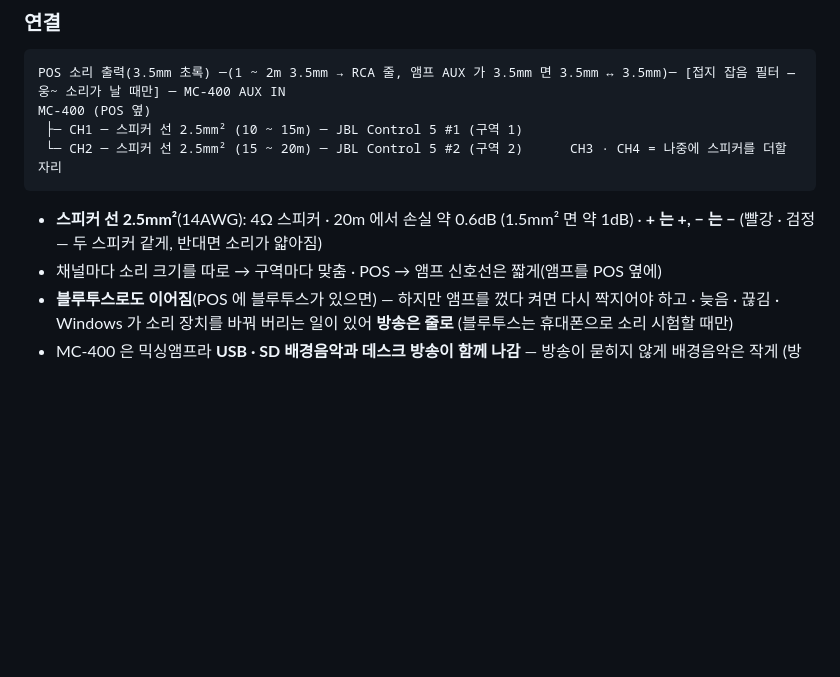
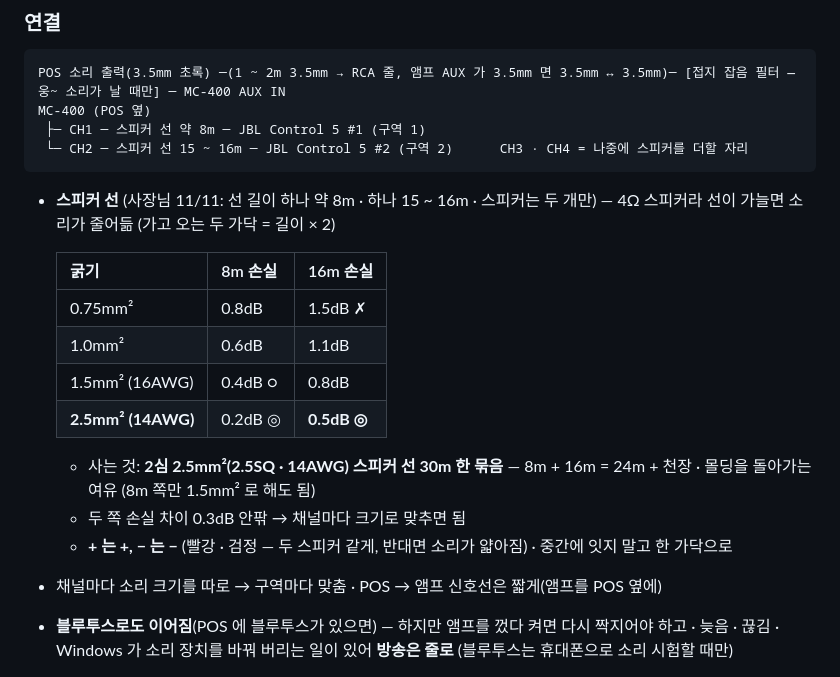
Before and after one commit to gnb21c-cmd/astanakiz, a Markdown page: docs/AUDIO.md, the part around the change. Rendered like a GitHub page; blank space fills up the shorter version.

Commit message:
안내 방송: 스피커 선 길이 8m · 15~16m 에 맞춘 굵기 (docs/AUDIO.md 9장)
Co-Authored-By: Claude Opus 5.5 <noreply@anthropic.com>
Claude-Session: https://claude.ai/code/session_019faLMmNxfNPBZFPrEaP1qQ

````diff
--- a/docs/AUDIO.md
+++ b/docs/AUDIO.md
@@ -89,10 +89,20 @@ POS 소리 출력(3.5mm, 초록) ─(1 ~ 3m 3.5mm→RCA 줄)─ [접지 잡음
 ```
 POS 소리 출력(3.5mm 초록) ─(1 ~ 2m 3.5mm → RCA 줄, 앰프 AUX 가 3.5mm 면 3.5mm ↔ 3.5mm)─ [접지 잡음 필터 — 웅~ 소리가 날 때만] ─ MC-400 AUX IN
 MC-400 (POS 옆)
- ├─ CH1 ─ 스피커 선 2.5mm² (10 ~ 15m) ─ JBL Control 5 #1 (구역 1)
- └─ CH2 ─ 스피커 선 2.5mm² (15 ~ 20m) ─ JBL Control 5 #2 (구역 2)      CH3 · CH4 = 나중에 스피커를 더할 자리
+ ├─ CH1 ─ 스피커 선 약 8m ─ JBL Control 5 #1 (구역 1)
+ └─ CH2 ─ 스피커 선 15 ~ 16m ─ JBL Control 5 #2 (구역 2)      CH3 · CH4 = 나중에 스피커를 더할 자리
 ```
-- **스피커 선 2.5mm²**(14AWG): 4Ω 스피커 · 20m 에서 손실 약 0.6dB (1.5mm² 면 약 1dB) · **+ 는 +, − 는 −** (빨강 · 검정 — 두 스피커 같게, 반대면 소리가 얇아짐)
+- **스피커 선** (사장님 11/11: 선 길이 하나 약 8m · 하나 15 ~ 16m · 스피커는 두 개만) — 4Ω 스피커라 선이 가늘면 소리가 줄어듦 (가고 오는 두 가닥 = 길이 × 2)
+
+  | 굵기 | 8m 손실 | 16m 손실 |
+  |---|---|---|
+  | 0.75mm² | 0.8dB | 1.5dB ✗ |
+  | 1.0mm² | 0.6dB | 1.1dB |
+  | 1.5mm² (16AWG) | 0.4dB ○ | 0.8dB |
+  | **2.5mm² (14AWG)** | 0.2dB ◎ | **0.5dB ◎** |
+  - 사는 것: **2심 2.5mm²(2.5SQ · 14AWG) 스피커 선 30m 한 묶음** — 8m + 16m = 24m + 천장 · 몰딩을 돌아가는 여유 (8m 쪽만 1.5mm² 로 해도 됨)
+  - 두 쪽 손실 차이 0.3dB 안팎 → 채널마다 크기로 맞추면 됨
+  - **+ 는 +, − 는 −** (빨강 · 검정 — 두 스피커 같게, 반대면 소리가 얇아짐) · 중간에 잇지 말고 한 가닥으로
 - 채널마다 소리 크기를 따로 → 구역마다 맞춤 · POS → 앰프 신호선은 짧게(앰프를 POS 옆에)
 - **블루투스로도 이어짐**(POS 에 블루투스가 있으면) — 하지만 앰프를 껐다 켜면 다시 짝지어야 하고 · 늦음 · 끊김 · Windows 가 소리 장치를 바꿔 버리는 일이 있어 **방송은 줄로** (블루투스는 휴대폰으로 소리 시험할 때만)
 - MC-400 은 믹싱앰프라 **USB · SD 배경음악과 데스크 방송이 함께 나감** — 방송이 묻히지 않게 배경음악은 작게 (방송 때 배경음악을 자동으로 줄이는 기능이 있는지는 ☐ 설명서 확인)
````
Also changed, not shown: docs/SHARE.md (+1 -1 lines).
